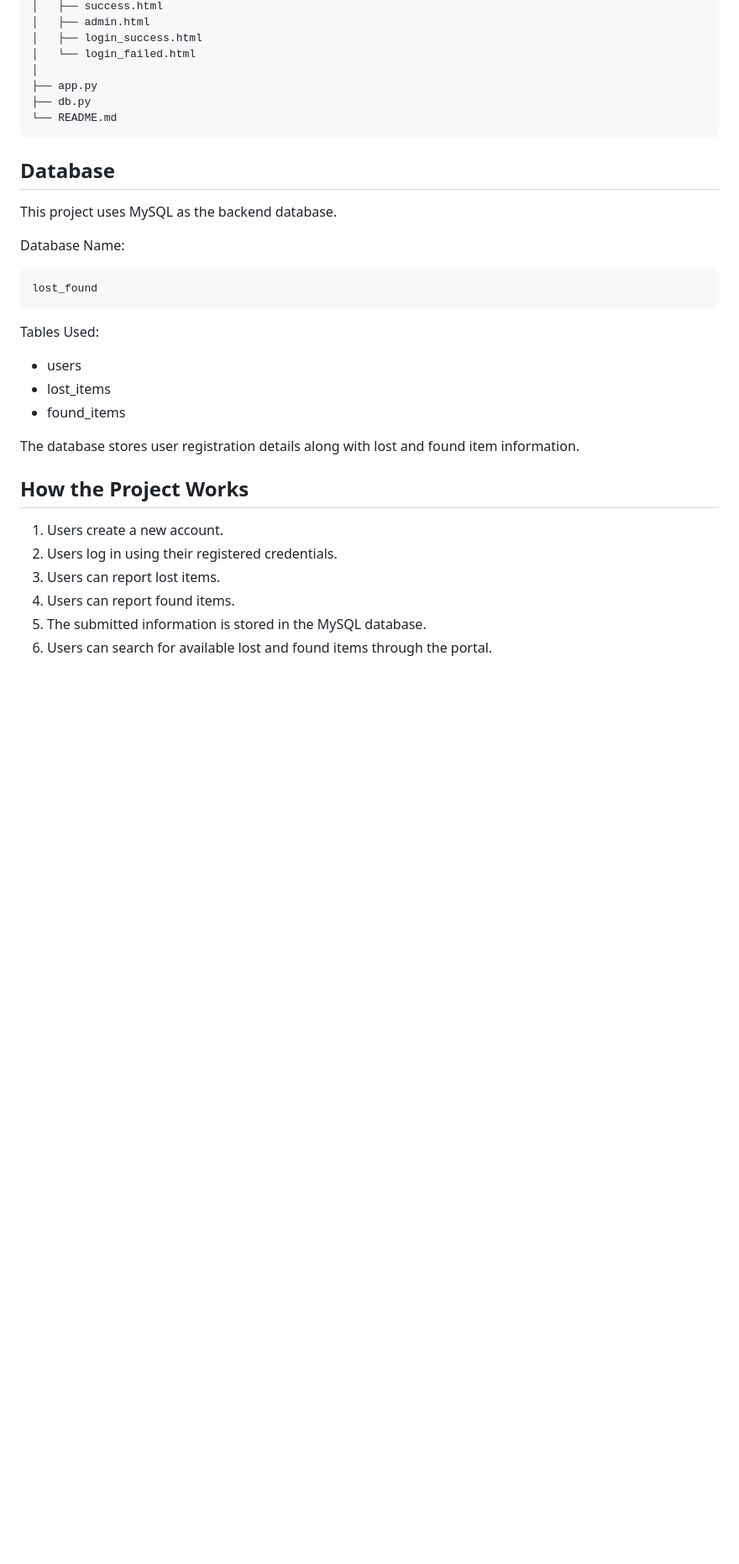
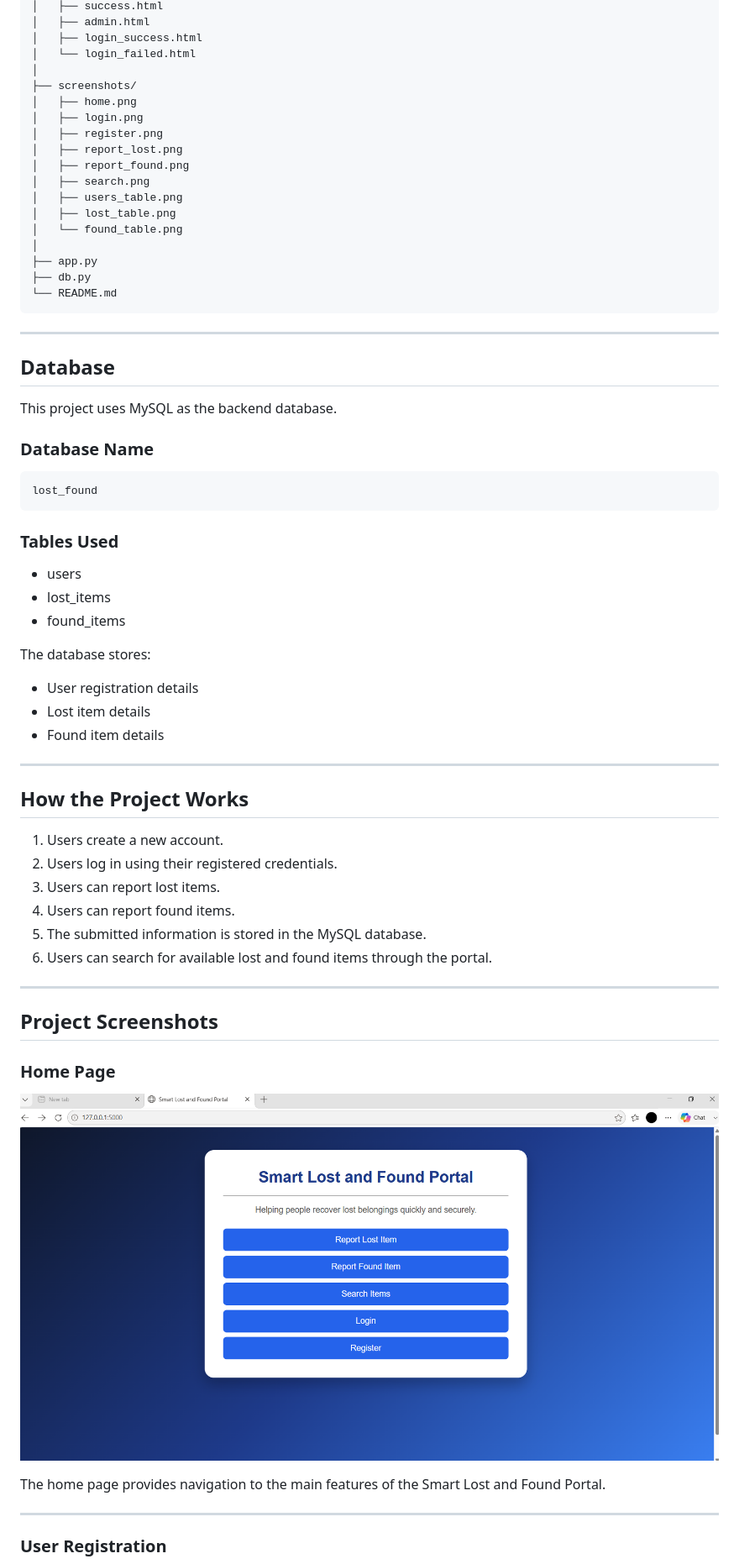
Before and after one commit to panchagirikavya12/SmartLostFoundPortal, a Markdown page: README.md, the part around one of its changes. Shown at 84% size. Rendered like a GitHub page; blank space fills up the shorter version.

````diff
--- a/README.md
+++ b/README.md
@@ -54,28 +61,47 @@ SmartLostFoundPortal/
 │   ├── login_success.html
 │   └── login_failed.html
 │
+├── screenshots/
+│   ├── home.png
+│   ├── login.png
+│   ├── register.png
+│   ├── report_lost.png
+│   ├── report_found.png
+│   ├── search.png
+│   ├── users_table.png
+│   ├── lost_table.png
+│   └── found_table.png
+│
 ├── app.py
 ├── db.py
 └── README.md
 ```
 
+---
+
 ## Database
 
 This project uses MySQL as the backend database.
 
-Database Name:
+### Database Name
 
-```
+```text
 lost_found
 ```
 
-Tables Used:
+### Tables Used
 
 - users
 - lost_items
 - found_items
 
-The database stores user registration details along with lost and found item information.
+The database stores:
+
+- User registration details
+- Lost item details
+- Found item details
+
+---
 
 ## How the Project Works
 
@@ -86,3 +112,17 @@ The database stores user registration details along with lost and found item inf
 5. The submitted information is stored in the MySQL database.
 6. Users can search for available lost and found items through the portal.
 
+---
+
+## Project Screenshots
+
+### Home Page
+
+![Home Page](screenshots/home.png)
+
+The home page provides navigation to the main features of the Smart Lost and Found Portal.
+
+---
+
+### User Registration
+
````
Also changed, not shown: other parts of README.md (+84 -7 lines).
